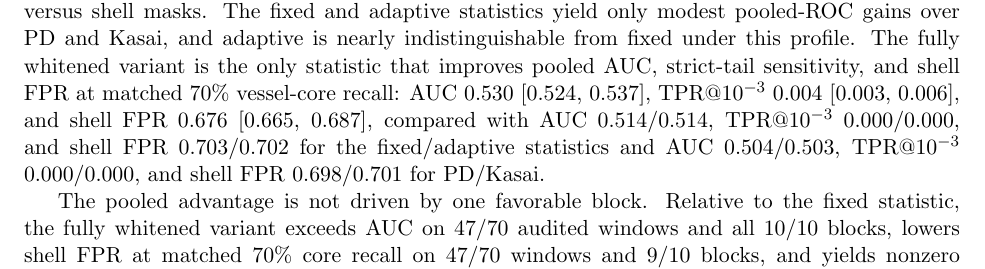
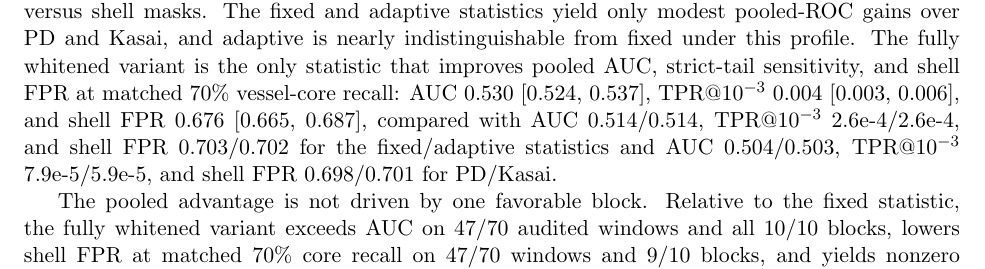
Before and after one commit to ArthurShune/fus-detectors, a LaTeX paper (paper/manuscript.tex): part of page 29 of 60, cut so that both start at the same text. Compiled offline with pdfLaTeX.

Commit message:
Fix ULM prose values to match table

```diff
--- a/paper/manuscript.tex
+++ b/paper/manuscript.tex
@@ -858,7 +858,7 @@ To obtain a more anatomical structural readout on the same open real-IQ data, we
   \end{center}
 }
 
-On this endpoint, Table~\ref{tab:ulm7883227_structural_roc} reports PD, Kasai, the fixed statistic, the adaptive statistic, and the fully whitened variant on the same residual windows and the same localization-derived vessel-core versus shell masks. The fixed and adaptive statistics yield only modest pooled-ROC gains over PD and Kasai, and adaptive is nearly indistinguishable from fixed under this profile. The fully whitened variant is the only statistic that improves pooled AUC, strict-tail sensitivity, and shell FPR at matched 70\% vessel-core recall: AUC 0.530 [0.524, 0.537], TPR@$10^{-3}$ 0.004 [0.003, 0.006], and shell FPR 0.676 [0.665, 0.687], compared with AUC 0.514/0.514, TPR@$10^{-3}$ 0.000/0.000, and shell FPR 0.703/0.702 for the fixed/adaptive statistics and AUC 0.504/0.503, TPR@$10^{-3}$ 0.000/0.000, and shell FPR 0.698/0.701 for PD/Kasai.
+On this endpoint, Table~\ref{tab:ulm7883227_structural_roc} reports PD, Kasai, the fixed statistic, the adaptive statistic, and the fully whitened variant on the same residual windows and the same localization-derived vessel-core versus shell masks. The fixed and adaptive statistics yield only modest pooled-ROC gains over PD and Kasai, and adaptive is nearly indistinguishable from fixed under this profile. The fully whitened variant is the only statistic that improves pooled AUC, strict-tail sensitivity, and shell FPR at matched 70\% vessel-core recall: AUC 0.530 [0.524, 0.537], TPR@$10^{-3}$ 0.004 [0.003, 0.006], and shell FPR 0.676 [0.665, 0.687], compared with AUC 0.514/0.514, TPR@$10^{-3}$ 2.6e-4/2.6e-4, and shell FPR 0.703/0.702 for the fixed/adaptive statistics and AUC 0.504/0.503, TPR@$10^{-3}$ 7.9e-5/5.9e-5, and shell FPR 0.698/0.701 for PD/Kasai.
 
 \ifPAPERONLY
 The pooled advantage is not driven by one favorable block. Relative to the fixed statistic, the fully whitened variant exceeds AUC on 47/70 audited windows and all 10/10 blocks, lowers shell FPR at matched 70\% core recall on 47/70 windows and 9/10 blocks, and yields nonzero TPR@$10^{-3}$ in 45/70 windows versus 10/70 for the fixed and adaptive statistics. The same pattern holds against the adaptive statistic: 46/70 AUC windows, 47/70 shell-FPR windows, and 10/10 blocks. Against baseline power Doppler, the fully whitened variant also wins AUC on all 10 audited blocks on this same-acquisition ULM structural audit, and an exact paired sign-flip test on the block-mean AUC difference gives $p=0.00195$. Figure~\ref{fig:ulm_pala_headline_hero} gives the visual counterpart to this result by showing a representative same-window comparison between baseline power Doppler and the fully whitened variant. On an RTX~4080 SUPER, the same 64-frame no-registration configuration runs at 41.3~ms steady-state total for a 64~ms acquisition budget under the reported replay conditions. The labels come from a published localization-derived vascular rendering on the same acquisition rather than from an independent modality or task-based ground truth, so this remains a structural rather than functional result.
```
Also changed, not shown: paper/preprint.pdf.
